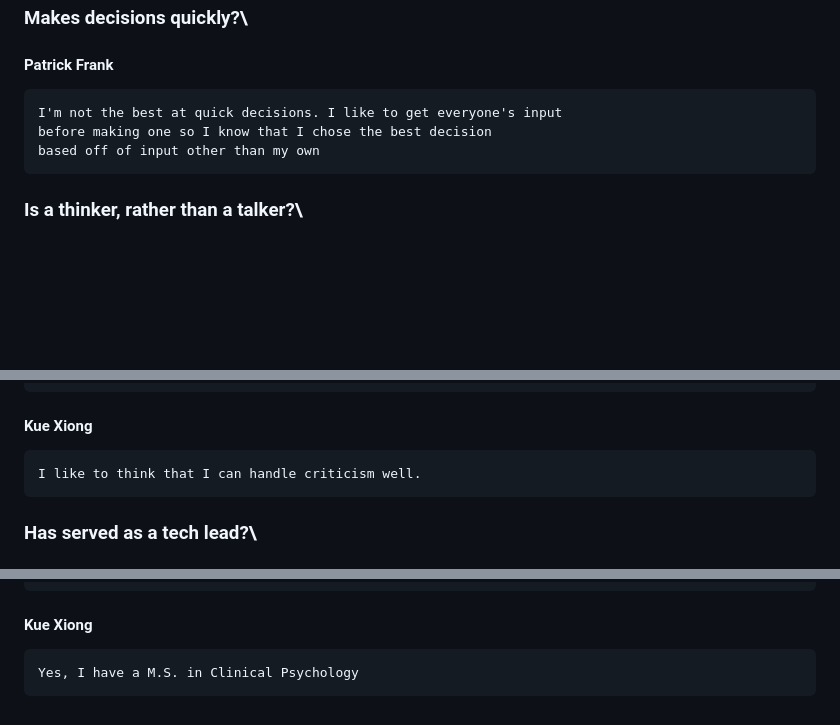
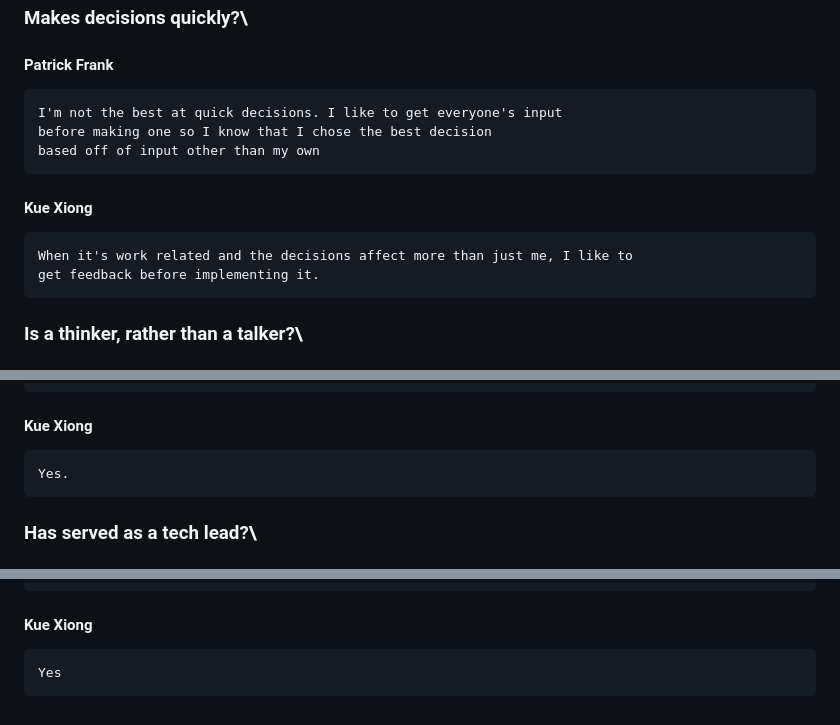
Before and after one commit to pgfrank1/EntJava2023KueErickPatrick, a Markdown page: readme.md, 3 parts joined by grey strips. Drawn GitHub-style; blank space fills up the shorter version.

Commit message:
Update KX's skills and experiences

```diff
--- a/readme.md
+++ b/readme.md
@@ -50,6 +51,9 @@
     I'm not the best at quick decisions. I like to get everyone's input
     before making one so I know that I chose the best decision
     based off of input other than my own
+#### Kue Xiong
+    When it's work related and the decisions affect more than just me, I like to
+    get feedback before implementing it.
 ### Is a thinker, rather than a talker?\
 #### Patrick Frank
     I'm definitely more of a thinker
@@ -92,7 +96,7 @@
 #### Patrick Frank
     I can handle criticism fairly well.
 #### Kue Xiong
-    I like to think that I can handle criticism well.
+    Yes.
 ### Has served as a tech lead?\
 #### Patrick Frank
     No
@@ -137,4 +142,4 @@
 #### Patrick Frank
     No
 #### Kue Xiong
-    Yes, I have a M.S. in Clinical Psychology
+    Yes
```
Also changed, not shown: other parts of readme.md (+2 -0 lines).
